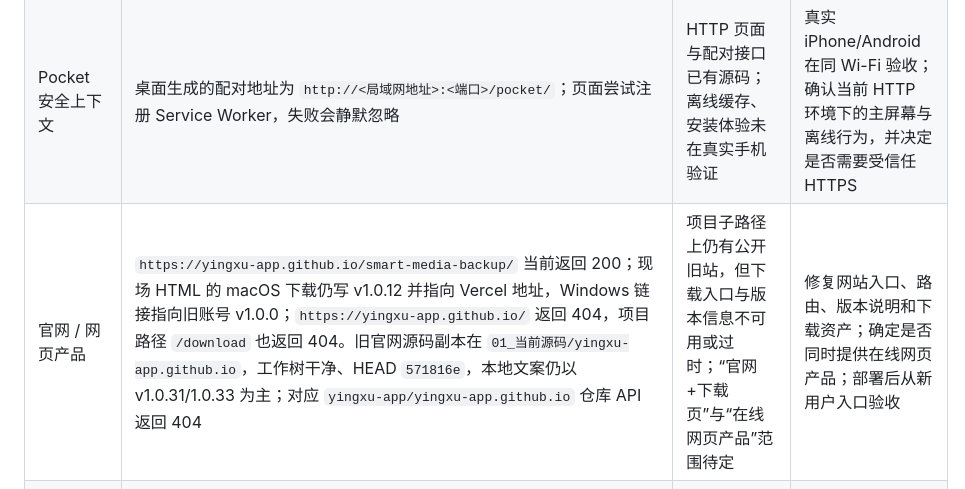
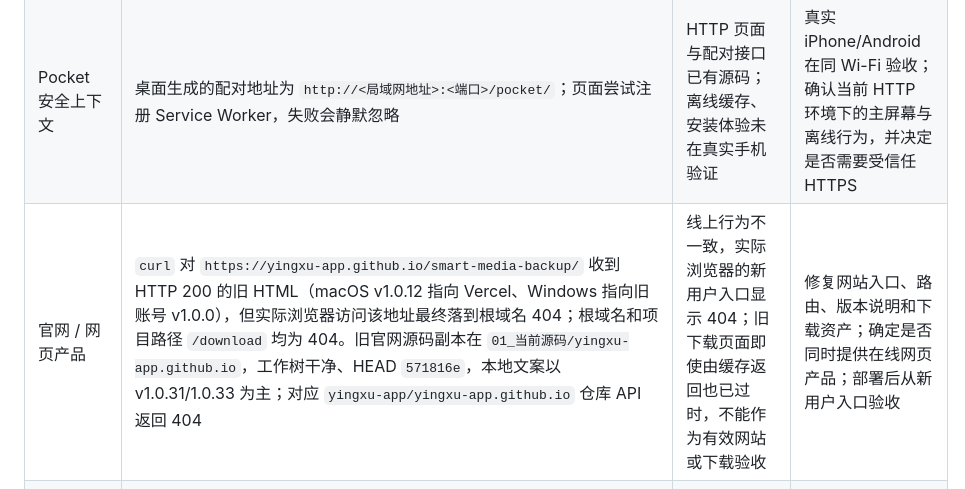
Before and after one commit to yingxu-app/smart-media-backup, a Markdown page: docs/CROSS-PLATFORM-AUDIT-v1.0.36.md, the part around the change. GitHub-like rendering.

Commit message:
docs: distinguish cached Pages response from browser 404

```diff
--- a/docs/CROSS-PLATFORM-AUDIT-v1.0.36.md
+++ b/docs/CROSS-PLATFORM-AUDIT-v1.0.36.md
@@ -10,7 +10,7 @@
 | Windows 桌面 | `2941a30` 在 GitHub Actions Windows runner 构建成功；unsigned preview EXE 为 PE32+ x86-64，27,744,013 bytes，SHA-256 `1765a491845d0a94ec02ab395e35ef6a124a8c99c9863f33c70bc08e6f6abbcb`；同提交 Windows Python 3.11/3.12 测试通过 | 当前源码可在 Windows runner 构建；仍无 Windows 真机运行证据，预览包未签名 | Windows 真实 PC 安装、Defender、读卡器、备份/转移和拔盘恢复验收；正式签名与公开发布 |
 | iPhone / Android | 当前只有 Pocket 局域网网页：配对、状态、历史与拍摄备注；4 项 API/权限测试覆盖配对及访问隔离 | 移动网页能力存在；没有原生 iOS/Android 工程、安装包或商店版 | 明确原生 App / PWA 交付范围；实际 iPhone Safari 与 Android 浏览器配对测试；后台与网络切换验证；若要商店上架，补齐对应签名和商店资料 |
 | Pocket 安全上下文 | 桌面生成的配对地址为 `http://<局域网地址>:<端口>/pocket/`；页面尝试注册 Service Worker，失败会静默忽略 | HTTP 页面与配对接口已有源码；离线缓存、安装体验未在真实手机验证 | 真实 iPhone/Android 在同 Wi-Fi 验收；确认当前 HTTP 环境下的主屏幕与离线行为，并决定是否需要受信任 HTTPS |
-| 官网 / 网页产品 | `https://yingxu-app.github.io/smart-media-backup/` 当前返回 200；现场 HTML 的 macOS 下载仍写 v1.0.12 并指向 Vercel 地址，Windows 链接指向旧账号 v1.0.0；`https://yingxu-app.github.io/` 返回 404，项目路径 `/download` 也返回 404。旧官网源码副本在 `01_当前源码/yingxu-app.github.io`，工作树干净、HEAD `571816e`，本地文案仍以 v1.0.31/1.0.33 为主；对应 `yingxu-app/yingxu-app.github.io` 仓库 API 返回 404 | 项目子路径上仍有公开旧站，但下载入口与版本信息不可用或过时；“官网+下载页”与“在线网页产品”范围待定 | 修复网站入口、路由、版本说明和下载资产；确定是否同时提供在线网页产品；部署后从新用户入口验收 |
+| 官网 / 网页产品 | `curl` 对 `https://yingxu-app.github.io/smart-media-backup/` 收到 HTTP 200 的旧 HTML（macOS v1.0.12 指向 Vercel、Windows 指向旧账号 v1.0.0），但实际浏览器访问该地址最终落到根域名 404；根域名和项目路径 `/download` 均为 404。旧官网源码副本在 `01_当前源码/yingxu-app.github.io`，工作树干净、HEAD `571816e`，本地文案以 v1.0.31/1.0.33 为主；对应 `yingxu-app/yingxu-app.github.io` 仓库 API 返回 404 | 线上行为不一致，实际浏览器的新用户入口显示 404；旧下载页面即使由缓存返回也已过时，不能作为有效网站或下载验收 | 修复网站入口、路由、版本说明和下载资产；确定是否同时提供在线网页产品；部署后从新用户入口验收 |
 | 小程序 | 当前源码没有微信/其他小程序工程或发布配置；本机安装 WeChat DevTools 36.6.0 | 尚无小程序实现、真机验收或上架证据 | 按用户确认的平台推进；完成登录/配对、隐私审核、真机、审核和发布验收 |
 | 公开发行版 | GitHub 最新 Release 仍为 v1.0.34；v1.0.36 macOS DMG SHA-256 为 `cff0d1ba5b7cad595f2b82337c9229bc30766d1cd4f1214cdbd8f171af7ce432`；源代码已推送到 `main` 的 `2941a30` | macOS 1.0.36 未公开且未公证；Windows CI 包只是 unsigned preview | 完成 macOS 签名/公证、Windows 真机验收、版本安装升级和用户下载入口检查后再发布；保留旧版回滚 |
 
```
